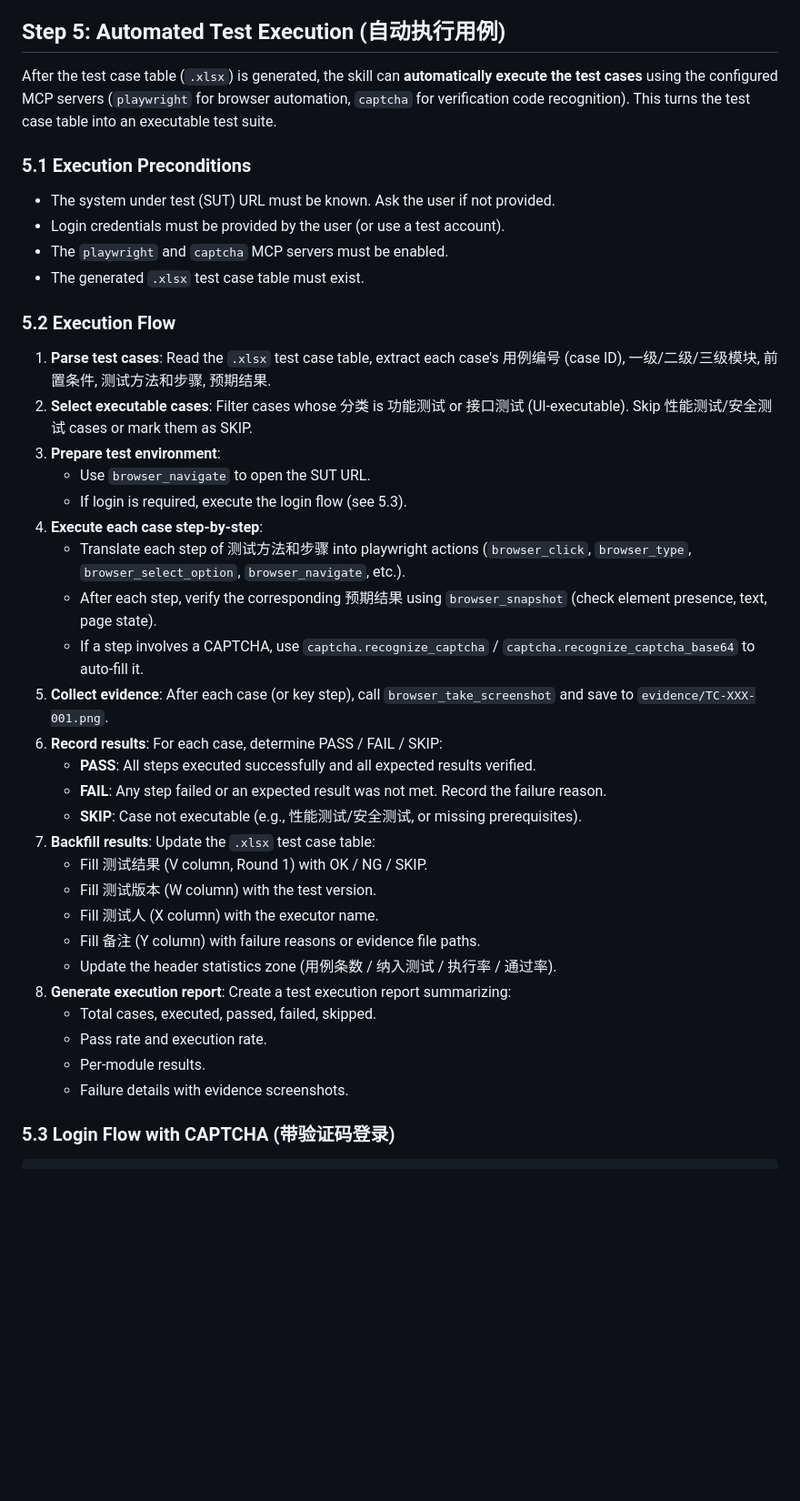
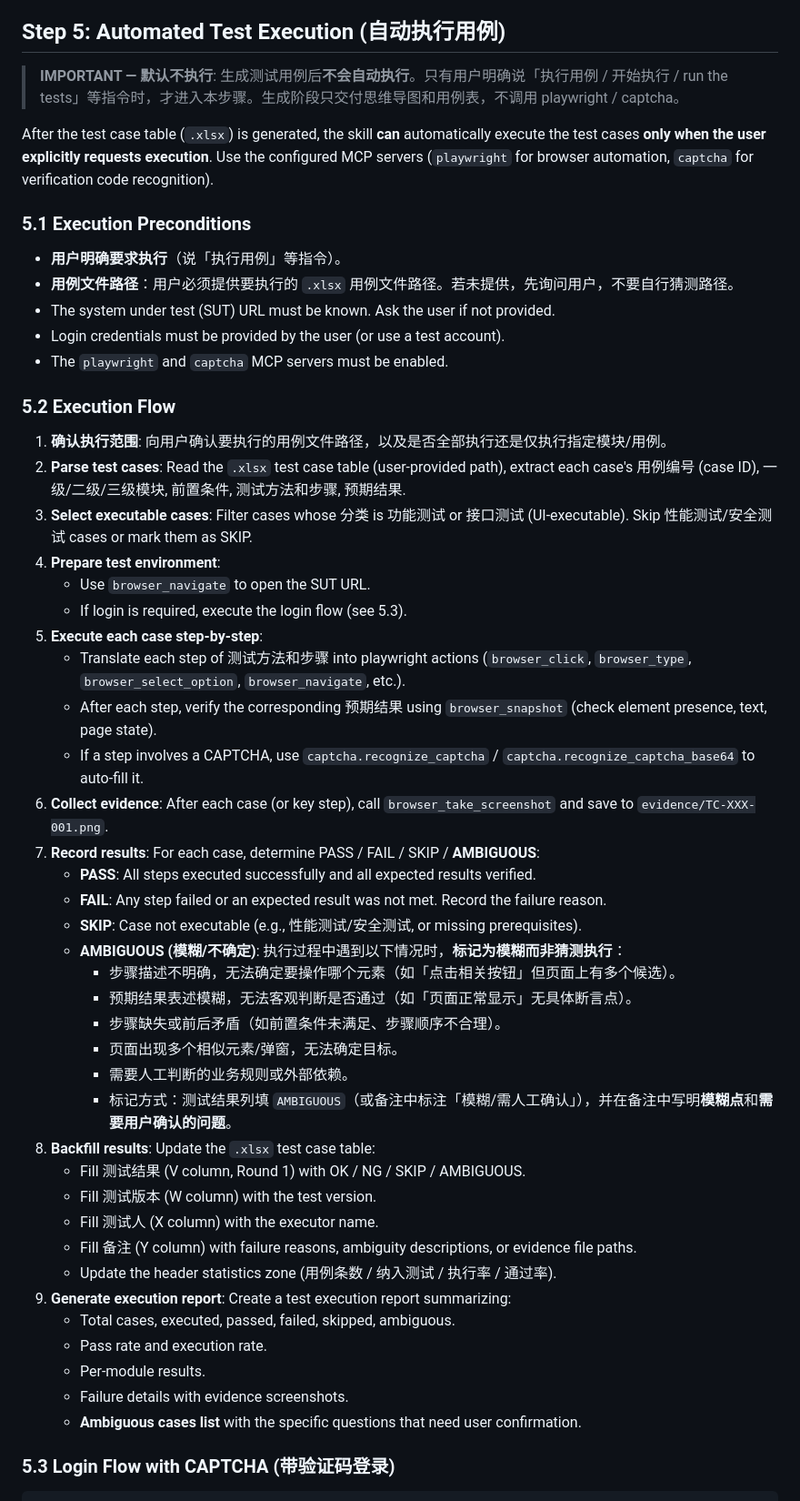
Before and after one commit to JerryLaw93/TesterSkill, a Markdown page: SKILL.md, the part around one of its changes. Shown at 91% size. Drawn GitHub-style; blank space fills up the shorter version.

```diff
--- a/SKILL.md
+++ b/SKILL.md
@@ -319,42 +319,54 @@ This skill integrates with the following MCP servers to enhance testing capabili
 
 ## Step 5: Automated Test Execution (自动执行用例)
 
-After the test case table (`.xlsx`) is generated, the skill can **automatically execute the test cases** using the configured MCP servers (`playwright` for browser automation, `captcha` for verification code recognition). This turns the test case table into an executable test suite.
+> **IMPORTANT — 默认不执行**: 生成测试用例后**不会自动执行**。只有用户明确说「执行用例 / 开始执行 / run the tests」等指令时，才进入本步骤。生成阶段只交付思维导图和用例表，不调用 playwright / captcha。
+
+After the test case table (`.xlsx`) is generated, the skill **can** automatically execute the test cases **only when the user explicitly requests execution**. Use the configured MCP servers (`playwright` for browser automation, `captcha` for verification code recognition).
 
 ### 5.1 Execution Preconditions
 
+- **用户明确要求执行**（说「执行用例」等指令）。
+- **用例文件路径**：用户必须提供要执行的 `.xlsx` 用例文件路径。若未提供，先询问用户，不要自行猜测路径。
 - The system under test (SUT) URL must be known. Ask the user if not provided.
 - Login credentials must be provided by the user (or use a test account).
 - The `playwright` and `captcha` MCP servers must be enabled.
-- The generated `.xlsx` test case table must exist.
 
 ### 5.2 Execution Flow
 
-1. **Parse test cases**: Read the `.xlsx` test case table, extract each case's 用例编号 (case ID), 一级/二级/三级模块, 前置条件, 测试方法和步骤, 预期结果.
-2. **Select executable cases**: Filter cases whose 分类 is 功能测试 or 接口测试 (UI-executable). Skip 性能测试/安全测试 cases or mark them as SKIP.
-3. **Prepare test environment**:
+1. **确认执行范围**: 向用户确认要执行的用例文件路径，以及是否全部执行还是仅执行指定模块/用例。
+2. **Parse test cases**: Read the `.xlsx` test case table (user-provided path), extract each case's 用例编号 (case ID), 一级/二级/三级模块, 前置条件, 测试方法和步骤, 预期结果.
+3. **Select executable cases**: Filter cases whose 分类 is 功能测试 or 接口测试 (UI-executable). Skip 性能测试/安全测试 cases or mark them as SKIP.
+4. **Prepare test environment**:
    - Use `browser_navigate` to open the SUT URL.
    - If login is required, execute the login flow (see 5.3).
-4. **Execute each case step-by-step**:
+5. **Execute each case step-by-step**:
    - Translate each step of 测试方法和步骤 into playwright actions (`browser_click`, `browser_type`, `browser_select_option`, `browser_navigate`, etc.).
    - After each step, verify the corresponding 预期结果 using `browser_snapshot` (check element presence, text, page state).
    - If a step involves a CAPTCHA, use `captcha.recognize_captcha` / `captcha.recognize_captcha_base64` to auto-fill it.
-5. **Collect evidence**: After each case (or key step), call `browser_take_screenshot` and save to `evidence/TC-XXX-001.png`.
-6. **Record results**: For each case, determine PASS / FAIL / SKIP:
+6. **Collect evidence**: After each case (or key step), call `browser_take_screenshot` and save to `evidence/TC-XXX-001.png`.
+7. **Record results**: For each case, determine PASS / FAIL / SKIP / **AMBIGUOUS**:
    - **PASS**: All steps executed successfully and all expected results verified.
    - **FAIL**: Any step failed or an expected result was not met. Record the failure reason.
    - **SKIP**: Case not executable (e.g., 性能测试/安全测试, or missing prerequisites).
-7. **Backfill results**: Update the `.xlsx` test case table:
-   - Fill 测试结果 (V column, Round 1) with OK / NG / SKIP.
+   - **AMBIGUOUS (模糊/不确定)**: 执行过程中遇到以下情况时，**标记为模糊而非猜测执行**：
+     - 步骤描述不明确，无法确定要操作哪个元素（如「点击相关按钮」但页面上有多个候选）。
+     - 预期结果表述模糊，无法客观判断是否通过（如「页面正常显示」无具体断言点）。
+     - 步骤缺失或前后矛盾（如前置条件未满足、步骤顺序不合理）。
+     - 页面出现多个相似元素/弹窗，无法确定目标。
+     - 需要人工判断的业务规则或外部依赖。
+     - 标记方式：测试结果列填 `AMBIGUOUS`（或备注中标注「模糊/需人工确认」），并在备注中写明**模糊点**和**需要用户确认的问题**。
+8. **Backfill results**: Update the `.xlsx` test case table:
+   - Fill 测试结果 (V column, Round 1) with OK / NG / SKIP / AMBIGUOUS.
    - Fill 测试版本 (W column) with the test version.
    - Fill 测试人 (X column) with the executor name.
-   - Fill 备注 (Y column) with failure reasons or evidence file paths.
+   - Fill 备注 (Y column) with failure reasons, ambiguity descriptions, or evidence file paths.
    - Update the header statistics zone (用例条数 / 纳入测试 / 执行率 / 通过率).
-8. **Generate execution report**: Create a test execution report summarizing:
-   - Total cases, executed, passed, failed, skipped.
+9. **Generate execution report**: Create a test execution report summarizing:
+   - Total cases, executed, passed, failed, skipped, ambiguous.
    - Pass rate and execution rate.
    - Per-module results.
    - Failure details with evidence screenshots.
+   - **Ambiguous cases list** with the specific questions that need user confirmation.
 
 ### 5.3 Login Flow with CAPTCHA (带验证码登录)
 
```
Also changed, not shown: other parts of SKILL.md (+2 -1 lines), references/execution_workflow.md (+55 -15 lines), references/mcp_integration.md (+16 -9 lines).
